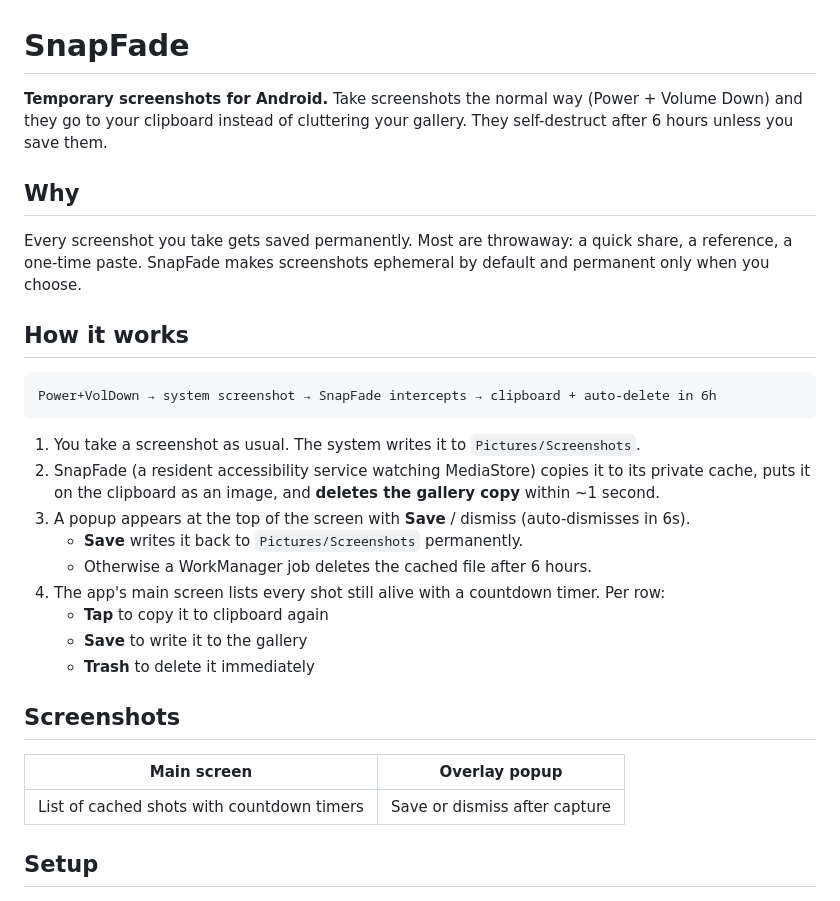
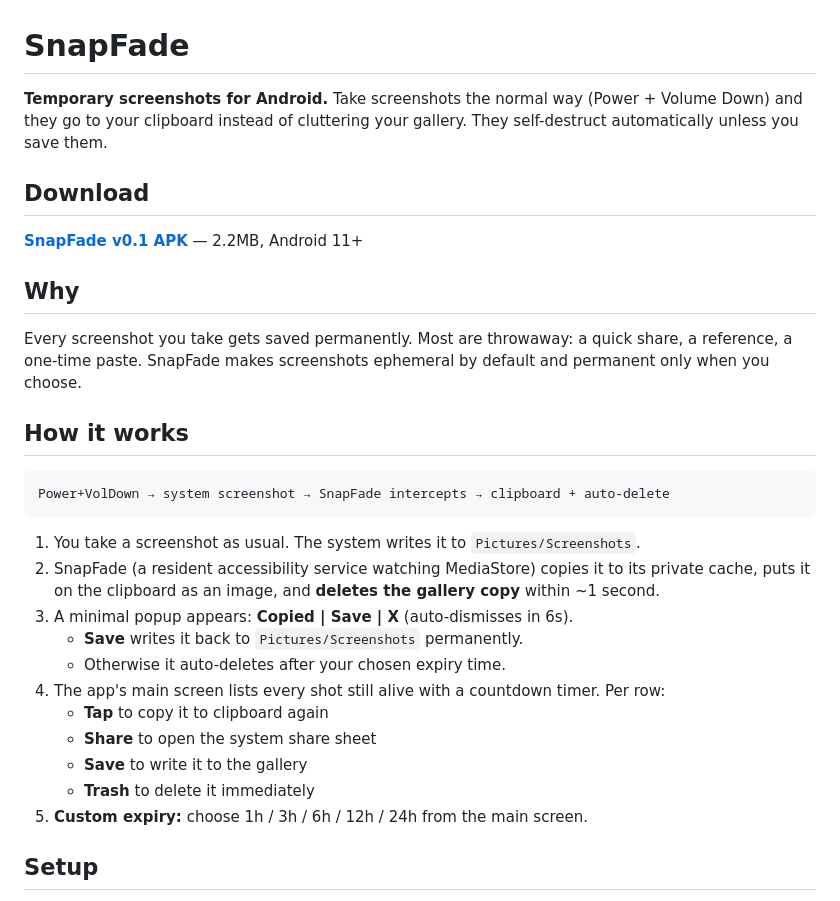
Before and after one commit to C-P-S-P/SnapFade, a Markdown page: README.md, the part around one of its changes. GitHub-like rendering.

Commit message:
Update README: add download link, share button, custom expiry docs
Co-Authored-By: Claude Opus 4.6 <noreply@anthropic.com>

````diff
--- a/README.md
+++ b/README.md
@@ -1,6 +1,10 @@
 # SnapFade
 
-**Temporary screenshots for Android.** Take screenshots the normal way (Power + Volume Down) and they go to your clipboard instead of cluttering your gallery. They self-destruct after 6 hours unless you save them.
+**Temporary screenshots for Android.** Take screenshots the normal way (Power + Volume Down) and they go to your clipboard instead of cluttering your gallery. They self-destruct automatically unless you save them.
+
+## Download
+
+[**SnapFade v0.1 APK**](https://github.com/Sridhar1030/SnapFade/releases/latest) — 2.2MB, Android 11+
 
 ## Why
 
@@ -9,24 +13,20 @@ Every screenshot you take gets saved permanently. Most are throwaway: a quick sh
 ## How it works
 
 ```
-Power+VolDown → system screenshot → SnapFade intercepts → clipboard + auto-delete in 6h
+Power+VolDown → system screenshot → SnapFade intercepts → clipboard + auto-delete
 ```
 
 1. You take a screenshot as usual. The system writes it to `Pictures/Screenshots`.
 2. SnapFade (a resident accessibility service watching MediaStore) copies it to its private cache, puts it on the clipboard as an image, and **deletes the gallery copy** within ~1 second.
-3. A popup appears at the top of the screen with **Save** / dismiss (auto-dismisses in 6s).
+3. A minimal popup appears: **Copied | Save | X** (auto-dismisses in 6s).
    - **Save** writes it back to `Pictures/Screenshots` permanently.
-   - Otherwise a WorkManager job deletes the cached file after 6 hours.
+   - Otherwise it auto-deletes after your chosen expiry time.
 4. The app's main screen lists every shot still alive with a countdown timer. Per row:
    - **Tap** to copy it to clipboard again
+   - **Share** to open the system share sheet
    - **Save** to write it to the gallery
    - **Trash** to delete it immediately
-
-## Screenshots
-
-| Main screen | Overlay popup |
-|:-----------:|:-------------:|
-| List of cached shots with countdown timers | Save or dismiss after capture |
+5. **Custom expiry:** choose 1h / 3h / 6h / 12h / 24h from the main screen.
 
 ## Setup
 
````
Also changed, not shown: other parts of README.md (+6 -4 lines).
